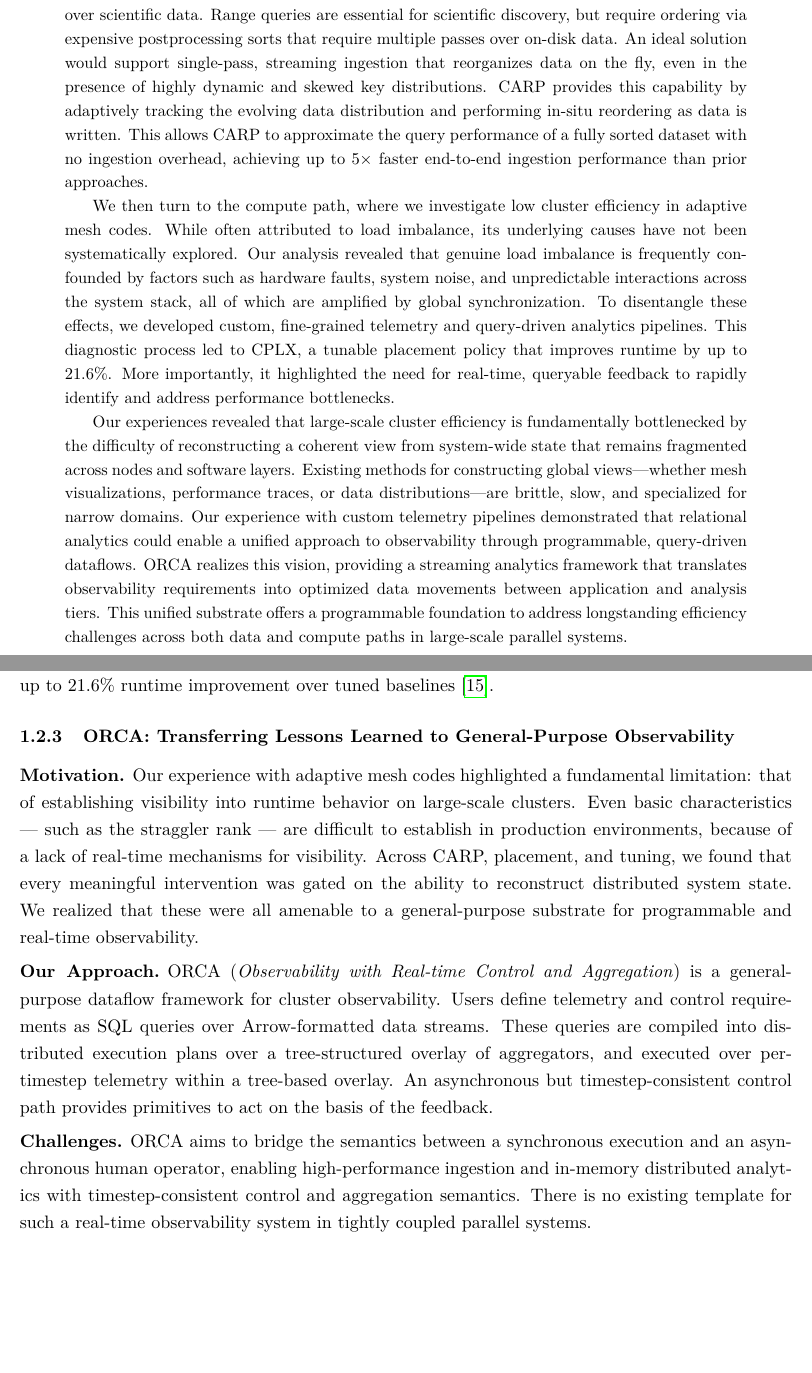
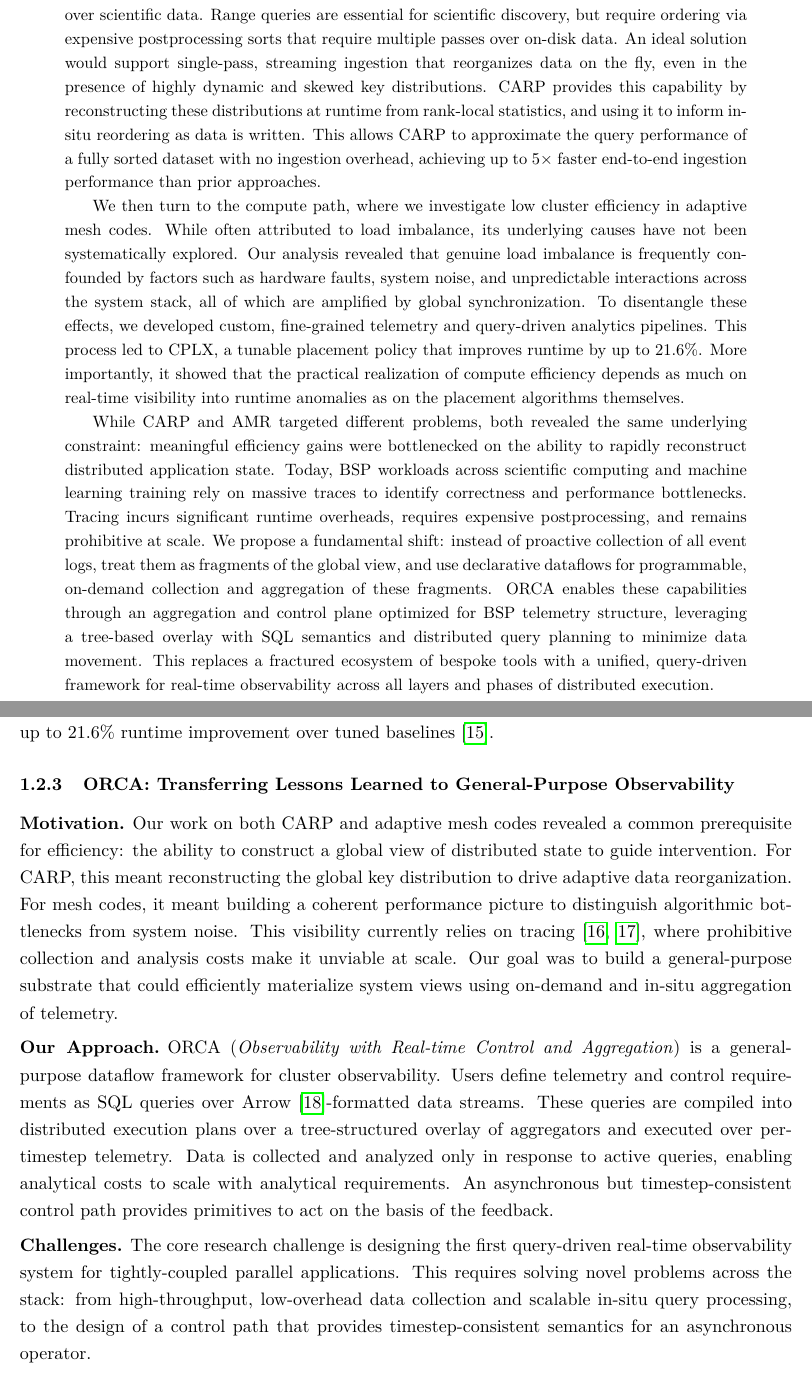
Before and after one commit to anku94/thesis, a LaTeX thesis (proposal/main.tex, which reads proposal/tex/0-abstract.tex, proposal/tex/1-intro.tex): two parts of pages 3 and 6 of 24, joined at a grey line, cut so that both start at the same text, the shorter picture padded with empty space. Compiled offline with pdfLaTeX.

Commit message:
Update abstract and thesis statement

```diff
--- a/proposal/tex/0-abstract.tex
+++ b/proposal/tex/0-abstract.tex
@@ -16,12 +16,13 @@
   postprocessing sorts that require multiple passes over on-disk data.
   An ideal solution would support single-pass, streaming ingestion that reorganizes data on the fly,
   even in the presence of highly dynamic and skewed key distributions.
-  CARP provides this capability by adaptively tracking the evolving data distribution and performing
-  in-situ reordering as data is written.
+  CARP provides this capability by reconstructing these distributions at runtime from rank-local
+  statistics, and using it to inform in-situ reordering as data is written.
+  % CARP provides this capability by adaptively tracking the evolving data distribution and performing
+  % in-situ reordering as data is written.
   This allows CARP to approximate the query performance of a fully sorted dataset with no ingestion
   overhead, achieving up to $5\times$ faster end-to-end ingestion performance than prior approaches.
-  %  and up to
-  % $100\times$ lower query latency compared to other in-situ techniques.
+  % and up to $100\times$ lower query latency compared to other in-situ techniques.
 
   We then turn to the compute path, where we investigate low cluster efficiency in adaptive mesh
   codes.
@@ -32,21 +33,55 @@
   are amplified by global synchronization.
   To disentangle these effects, we developed custom, fine-grained telemetry and query-driven
   analytics pipelines.
-  This diagnostic process led to CPLX, a tunable placement policy that improves runtime by up to
-  $21.6\%$.
-  More importantly, it highlighted the need for real-time, queryable feedback to rapidly identify and
-  address performance bottlenecks.
+  This process led to CPLX, a tunable placement policy that improves runtime by up to $21.6\%$.
+  More importantly, it showed that the practical realization of compute efficiency depends as much on
+  real-time visibility into runtime anomalies as on the placement algorithms themselves.
+  % More importantly, it highlighted that More importantly, it highlighted the need for real-time,
+  % queryable feedback to rapidly identify and address performance bottlenecks. This diagnostic
+  % process led to CPLX, a tunable placement policy that improves runtime by up to $21.6\%$. More
+  % importantly, it highlighted the need for real-time, queryable feedback to rapidly identify and
+  % address performance bottlenecks.
 
-  Our experiences revealed that large-scale cluster efficiency is fundamentally bottlenecked by the
-  difficulty of reconstructing a coherent view from system-wide state that remains fragmented across
-  nodes and software layers.
-  Existing methods for constructing global views---whether mesh visualizations, performance traces,
-  or data distributions---are brittle, slow, and specialized for narrow domains.
-  Our experience with custom telemetry pipelines demonstrated that relational analytics could enable
-  a unified approach to observability through programmable, query-driven dataflows.
-  ORCA realizes this vision, providing a streaming analytics framework that
-  translates observability requirements into optimized data movements between application and analysis tiers.
-  This unified substrate offers a programmable foundation to address longstanding
-  efficiency challenges across both data and compute paths in large-scale parallel systems.
+  % Our experiences revealed that large-scale cluster efficiency is fundamentally bottlenecked by the
+  % difficulty of reconstructing a coherent view from system-wide state that remains fragmented across
+  % nodes and software layers. Existing methods for constructing global views---whether mesh
+  % visualizations, performance traces, or data distributions---are brittle, slow, and specialized for
+  % narrow domains. Our experience with custom telemetry pipelines demonstrated that relational
+  % analytics could enable a unified approach to observability through programmable, query-driven
+  % dataflows. ORCA realizes this vision, providing a streaming analytics framework that translates
+  % observability requirements into optimized data movements between application and analysis tiers.
+  % This unified substrate offers a programmable foundation to address longstanding efficiency
+  % challenges across both data and compute paths in large-scale parallel systems.
+
+  % We realized that both the CARP and AMR efforts ultimately relied on building specialized systems
+  % to support a common capability: reconstructing distributed cluster views in real time. Modern
+  % observability stacks—especially those centered on tracing—log vast volumes of event-level data for
+  % offline analysis, but computing even basic cluster-wide summaries from such traces is
+  % prohibitively expensive. Similar patterns exist in distributed machine learning workflows, where
+  % fixed-function instrumentation and analysis of persisted traces are used for tasks ranging from
+  % validating application correctness (e.g., detecting divergence or NaNs) to monitoring performance.
+  % We propose a shift from this model: instead of recording everything upfront, treat execution as a
+  % fragmented system image, where fragments are queried and composed on demand to reconstruct only
+  % the views needed. ORCA realizes this approach through a tree-based overlay that leverages
+  % declarative interfaces for programmable, on-demand aggregation of telemetry. It unifies
+  % observability and control across both data and compute paths, enabling real-time introspection and
+  % adaptation in large-scale parallel systems.
+
+  While CARP and AMR targeted different problems, both revealed the same underlying constraint:
+  meaningful efficiency gains were bottlenecked on the ability to rapidly reconstruct distributed
+  application state.
+  Today, BSP workloads across scientific computing and machine learning training rely on massive
+  traces to identify correctness and performance bottlenecks.
+  Tracing incurs significant runtime overheads, requires expensive postprocessing, and remains
+  prohibitive at scale.
+  We propose a fundamental shift: instead of proactive collection of all event logs, treat them as
+  fragments of the global view, and use declarative dataflows for programmable, on-demand collection
+  and aggregation of these fragments.
+  ORCA enables these capabilities through an aggregation and control plane optimized for BSP
+  telemetry structure, leveraging a tree-based overlay with SQL semantics and distributed query
+  planning to minimize data movement.
+  This replaces a fractured ecosystem of bespoke tools with a unified, query-driven
+  framework for real-time observability across all layers and phases of distributed execution.
+
 \end{abstract}
 \newpage
--- a/proposal/tex/1-intro.tex
+++ b/proposal/tex/1-intro.tex
@@ -183,48 +183,59 @@ baselines~\cite{Jain2025:AMR}.
 % efficient workflows to trace variability to its root cause, which may or may not be amenable to
 % algorithmic solutions.
 
-Our experience with adaptive mesh codes highlighted a fundamental limitation: that of establishing
-visibility into runtime behavior on large-scale clusters.
-Even basic characteristics --- such as the straggler rank --- are difficult to establish in
-production environments, because of a lack of real-time mechanisms for visibility.
-% Even basic questions---such as how load is distributed across ranks---are difficult to answer in
-% production environments. Existing tooling is fragmented, brittle, or too intrusive to support
-% ongoing analysis. These challenges are not unique to HPC; distributed ML workflows face similar
-% limitations, often relying on delayed, indirect traces to reconstruct system
-% behavior~\cite{Jain2025:ML}.
-Across CARP, placement, and tuning, we found that every meaningful intervention was gated on the
-ability to reconstruct distributed system state.
-We realized that these were all amenable to a general-purpose substrate for programmable and
-real-time observability.
-% We realized these were all instances of a broader visibility problem—one that demands a real-time,
-% programmable substrate for materializing system state from fragmented signals. ORCA was designed
-% to provide that capability.
+Our work on both CARP and adaptive mesh codes revealed a common prerequisite for efficiency: the
+ability to construct a global view of distributed state to guide intervention.
+For CARP, this meant reconstructing the global key distribution to drive adaptive data
+reorganization.
+For mesh codes, it meant building a coherent performance picture to distinguish algorithmic
+bottlenecks from system noise.
+This visibility currently relies on tracing~\cite{Wylie2025:15Years,2025:kineto}, where prohibitive
+collection and analysis costs make it unviable at scale.
+Our goal was to build a general-purpose substrate that could efficiently materialize system views
+using on-demand and in-situ aggregation of telemetry.
+% Currently, these insights depend on tracing and postprocessing, which delay analysis and increase
+% its cost. We concluded that the necessary information can be materialized through a single,
+% unified, programmable substrate, suitable for deployment in production environments.
+
+% Our experience with adaptive mesh codes highlighted a fundamental limitation: that of establishing
+% visibility into runtime behavior on large-scale clusters. Even basic characteristics --- such as
+% the straggler rank --- are difficult to establish in production environments, because of a lack of
+% real-time mechanisms for visibility. Across CARP, placement, and tuning, we found that every
+% meaningful intervention was gated on the ability to reconstruct distributed system state. We
+% realized that these were all amenable to a general-purpose substrate for programmable and
+% real-time observability. Even basic questions---such as how load is distributed across ranks---are
+% difficult to answer in production environments. Existing tooling is fragmented, brittle, or too
+% intrusive to support ongoing analysis. These challenges are not unique to HPC; distributed ML
+% workflows face similar limitations, often relying on delayed, indirect traces to reconstruct
+% system behavior~\cite{Jain2025:ML}. We realized these were all instances of a broader visibility
+% problem—one that demands a real-time, programmable substrate for materializing system state from
+% fragmented signals. ORCA was designed to provide that capability.
 
 \paragraph{Our Approach}
 ORCA (\emph{Observability with Real-time Control and Aggregation}) is a general-purpose dataflow
 framework for cluster observability.
-Users define telemetry and control requirements as SQL queries over Arrow-formatted data streams.
+Users define telemetry and control requirements as SQL queries over
+Arrow~\cite{:ApacheArrow}-formatted data streams.
 These queries are compiled into distributed execution plans over a tree-structured overlay of
-aggregators, and executed over per-timestep telemetry within a tree-based overlay.
+aggregators and executed over per-timestep telemetry.
+Data is collected and analyzed only in response to active queries, enabling analytical costs to
+scale with analytical requirements.
+% analyses whose cost scales with user intent.
 An asynchronous but timestep-consistent control path provides primitives to act on the basis of the
 feedback.
+
+% Users define telemetry and control requirements as SQL queries over Arrow-formatted data streams.
+% These queries are compiled into distributed execution plans over a tree-structured overlay of
+% aggregators, and executed over per-timestep telemetry within a tree-based overlay. An asynchronous
+% but timestep-consistent control path provides primitives to act on the basis of the feedback.
 % safe, real-time intervention by synchronizing configuration changes with application timesteps. We
 % are developing a general-purpose dataflow framework for cluster observability using SQL semantics
 % and Arrow. ORCA (\emph{Observability with Realtime Control and Aggregation}) uses a tree-based
 % overlay network with distributed query planning and a async control path.
 
 \paragraph{Challenges}
-ORCA aims to bridge the semantics between a synchronous execution and an asynchronous human
-operator, enabling high-performance ingestion and in-memory distributed analytics
-with timestep-consistent control and aggregation semantics.
-There is no existing template for such a real-time observability system in tightly coupled parallel
-systems.
-% No existing template exists for cluster-scale streaming analytics. The system requires complex
-% distributed coordination with multiple interacting components while meeting strict performance
-% requirements to avoid impacting application critical paths.
-% No existing template exists for cluster-scale streaming analytics. The system requires complex
-% distributed coordination with multiple interacting components while meeting strict performance
-% requirements to avoid impacting application critical paths.
-% No existing template exists for cluster-scale streaming analytics. The system requires complex
-% distributed coordination with multiple interacting components while meeting strict performance
-% requirements to avoid impacting application critical paths.
+The core research challenge is designing the first query-driven real-time observability system for
+tightly-coupled parallel applications.
+This requires solving novel problems across the stack: from high-throughput, low-overhead data
+collection and scalable in-situ query processing, to the design of a control path that provides
+timestep-consistent semantics for an asynchronous operator.
```
Also changed, not shown: proposal/main.tex (+20 -0 lines), proposal/tex/1-intro.tex (30 more changed lines).
